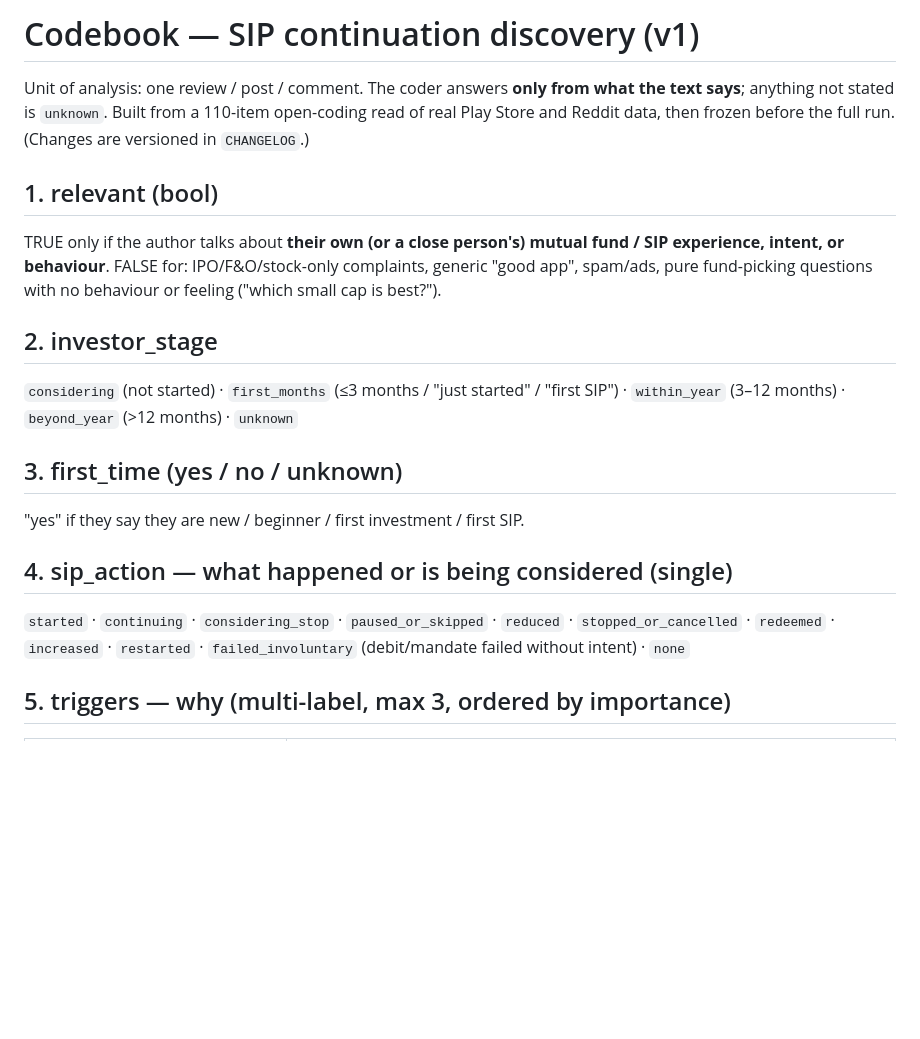
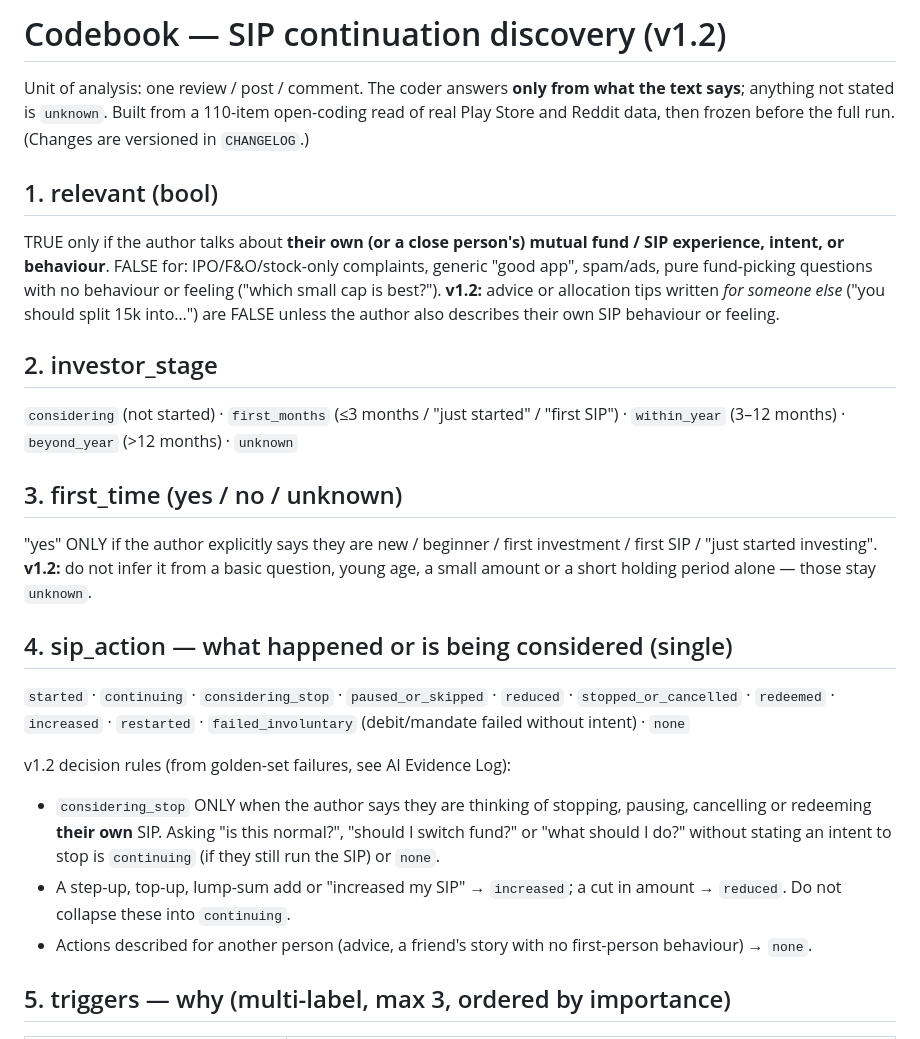
Before and after one commit to omkarpraval/groww-sip-discovery, a Markdown page: prompts/codebook.md, the part around the change. GitHub-like rendering; blank space fills up the shorter version.

Commit message:
Codebook v1.2: decision rules for sip_action, first_time, relevance
Updated version from v1 to v1.2 and added clarifications for relevant criteria and decision rules.

```diff
--- a/prompts/codebook.md
+++ b/prompts/codebook.md
@@ -1,4 +1,4 @@
-# Codebook — SIP continuation discovery (v1)
+# Codebook — SIP continuation discovery (v1.2)
 
 Unit of analysis: one review / post / comment. The coder answers **only from what the text says**;
 anything not stated is `unknown`. Built from a 110-item open-coding read of real Play Store and
@@ -8,17 +8,29 @@ Reddit data, then frozen before the full run. (Changes are versioned in `CHANGEL
 TRUE only if the author talks about **their own (or a close person's) mutual fund / SIP experience,
 intent, or behaviour**. FALSE for: IPO/F&O/stock-only complaints, generic "good app", spam/ads,
 pure fund-picking questions with no behaviour or feeling ("which small cap is best?").
+**v1.2:** advice or allocation tips written *for someone else* ("you should split 15k into…") are FALSE
+unless the author also describes their own SIP behaviour or feeling.
 
 ## 2. investor_stage
 `considering` (not started) · `first_months` (≤3 months / "just started" / "first SIP") ·
 `within_year` (3–12 months) · `beyond_year` (>12 months) · `unknown`
 
 ## 3. first_time (yes / no / unknown)
-"yes" if they say they are new / beginner / first investment / first SIP.
+"yes" ONLY if the author explicitly says they are new / beginner / first investment / first SIP /
+"just started investing". **v1.2:** do not infer it from a basic question, young age, a small amount or a
+short holding period alone — those stay `unknown`.
 
 ## 4. sip_action — what happened or is being considered (single)
 `started` · `continuing` · `considering_stop` · `paused_or_skipped` · `reduced` · `stopped_or_cancelled` ·
 `redeemed` · `increased` · `restarted` · `failed_involuntary` (debit/mandate failed without intent) · `none`
+
+v1.2 decision rules (from golden-set failures, see AI Evidence Log):
+- `considering_stop` ONLY when the author says they are thinking of stopping, pausing, cancelling or
+  redeeming **their own** SIP. Asking "is this normal?", "should I switch fund?" or "what should I do?"
+  without stating an intent to stop is `continuing` (if they still run the SIP) or `none`.
+- A step-up, top-up, lump-sum add or "increased my SIP" → `increased`; a cut in amount → `reduced`.
+  Do not collapse these into `continuing`.
+- Actions described for another person (advice, a friend's story with no first-person behaviour) → `none`.
 
 ## 5. triggers — why (multi-label, max 3, ordered by importance)
 | code | meaning |
```
